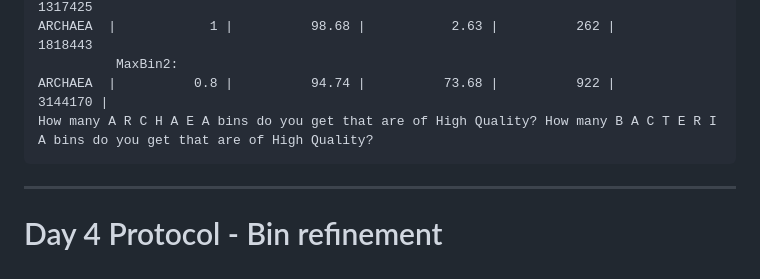
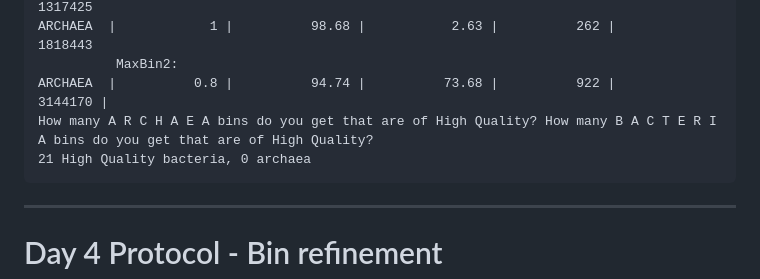
Before and after one commit to Jesuisgmo/protocol_daria_github, a Markdown page: readme.md, the part around the change. Rendered like a GitHub page.

```diff
--- a/readme.md
+++ b/readme.md
@@ -273,6 +273,7 @@ anvi-interactive -p ./merged_profiles/PROFILE.db -c ../mapping/contigs.db -C MET
               MaxBin2:
     ARCHAEA  |          0.8 |          94.74 |          73.68 |          922 |        3144170 |
     How many A R C H A E A bins do you get that are of High Quality? How many B A C T E R I A bins do you get that are of High Quality?
+    21 High Quality bacteria, 0 archaea
 
 ********************
 # Day 4 Protocol - Bin refinement
```
